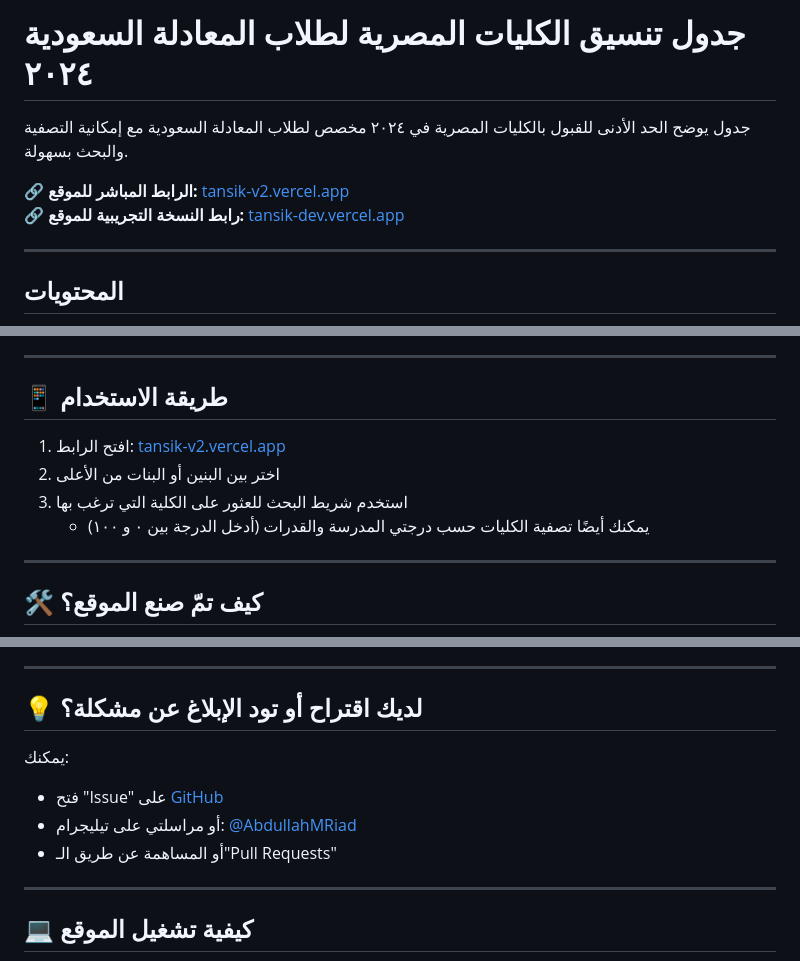
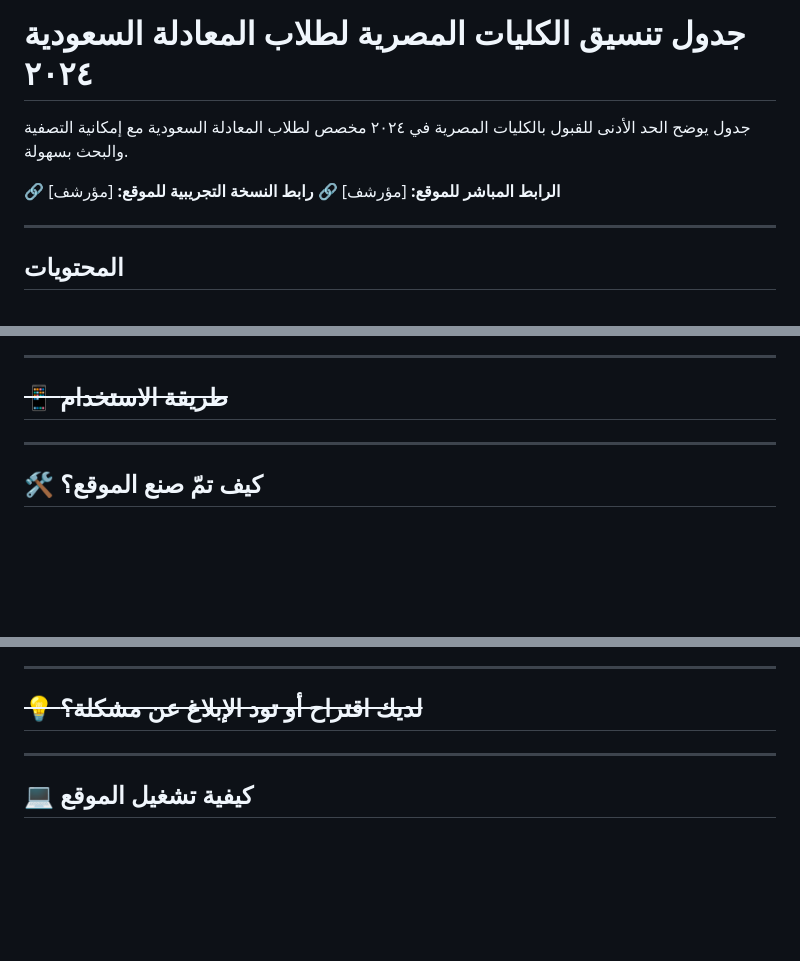
Before and after one commit to AbdullahMRiad/clean-tansik-v2, a Markdown page: README.md, 3 parts joined by grey strips. Rendered like a GitHub page; blank space fills up the shorter version.

```diff
--- a/README.md
+++ b/README.md
@@ -6,8 +9,8 @@
 
 جدول يوضح الحد الأدنى للقبول بالكليات المصرية في ٢٠٢٤ مخصص لطلاب المعادلة السعودية مع إمكانية التصفية والبحث بسهولة.
 
-🔗 **الرابط المباشر للموقع:** [tansik-v2.vercel.app](https://tansik-v2.vercel.app/)\
-🔗 **رابط النسخة التجريبية للموقع:** [tansik-dev.vercel.app](https://tansik-dev.vercel.app/)
+🔗 **الرابط المباشر للموقع:** [مؤرشف]
+🔗 **رابط النسخة التجريبية للموقع:** [مؤرشف]
 
 ---
 
@@ -30,15 +33,7 @@
 
 ---
 
-## 📱 طريقة الاستخدام
-
-<ol>
-<li>افتح الرابط: <a href="https://tansik-v2.vercel.app">tansik-v2.vercel.app</a></li>
-<li>اختر بين البنين أو البنات من الأعلى</li>
-<li>استخدم شريط البحث للعثور على الكلية التي ترغب بها
-    <ul><li> يمكنك أيضًا تصفية الكليات حسب درجتي المدرسة والقدرات (أدخل الدرجة بين ٠ و ١٠٠)</li></ul>
-</li>
-</ol>
+## ~~📱 طريقة الاستخدام~~
 
 ---
 
@@ -56,13 +51,7 @@
 
 ---
 
-## 💡 لديك اقتراح أو تود الإبلاغ عن مشكلة؟
-
-يمكنك:
-
-* فتح "Issue" على [GitHub](https://github.com/AbdullahMRiad/clean-tansik/issues/new)
-* أو مراسلتي على تيليجرام: [@AbdullahMRiad](https://t.me/AbdullahMRiad)
-* أو المساهمة عن طريق الـ"Pull Requests"
+## ~~💡 لديك اقتراح أو تود الإبلاغ عن مشكلة؟~~
 
 ---
 
```
Also changed, not shown: other parts of README.md (+3 -0 lines).
